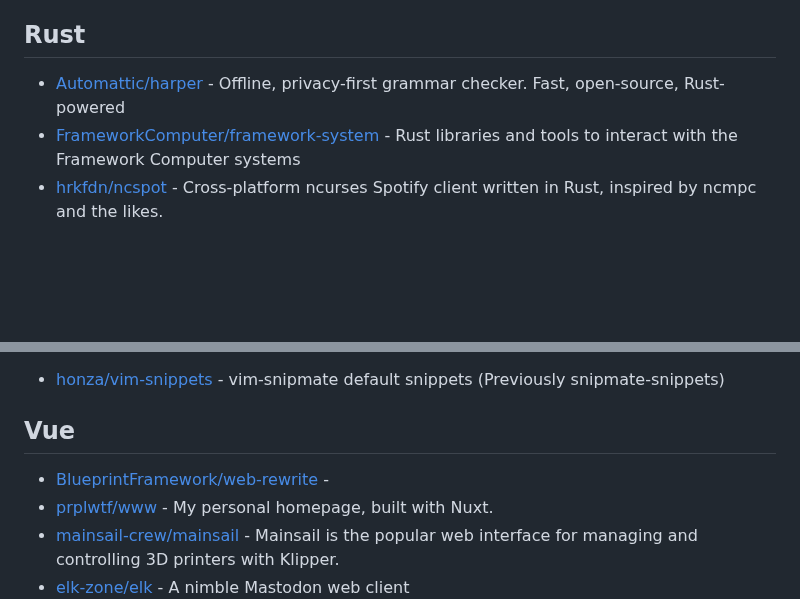
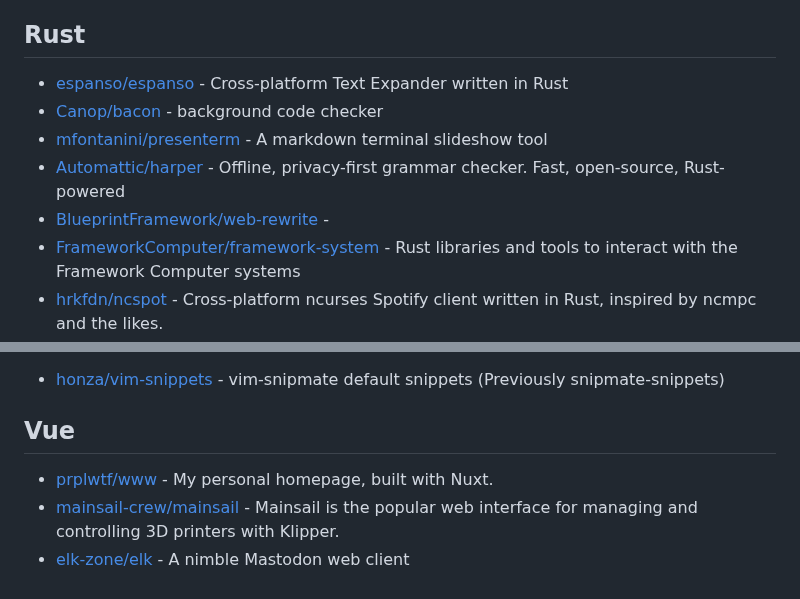
Before and after one commit to Ahwxorg/Ahwxorg, a Markdown page: AWESOME-STARS.md, 2 parts joined by grey strips. Drawn GitHub-style; blank space fills up the shorter version.

Commit message:
Update awesome stars

```diff
--- a/AWESOME-STARS.md
+++ b/AWESOME-STARS.md
@@ -429,7 +429,11 @@
 
 ## Rust
 
+- [espanso/espanso](https://github.com/espanso/espanso) - Cross-platform Text Expander written in Rust
+- [Canop/bacon](https://github.com/Canop/bacon) - background code checker
+- [mfontanini/presenterm](https://github.com/mfontanini/presenterm) - A markdown terminal slideshow tool
 - [Automattic/harper](https://github.com/Automattic/harper) - Offline, privacy-first grammar checker. Fast, open-source, Rust-powered
+- [BlueprintFramework/web-rewrite](https://github.com/BlueprintFramework/web-rewrite) -
 - [FrameworkComputer/framework-system](https://github.com/FrameworkComputer/framework-system) - Rust libraries and tools to interact with the Framework Computer systems
 - [hrkfdn/ncspot](https://github.com/hrkfdn/ncspot) - Cross-platform ncurses Spotify client written in Rust, inspired by ncmpc and the likes.
 - [stellophiliac/roboring](https://github.com/stellophiliac/roboring) - webring for robots
@@ -563,7 +567,6 @@
 
 ## Vue
 
-- [BlueprintFramework/web-rewrite](https://github.com/BlueprintFramework/web-rewrite) -
 - [prplwtf/www](https://github.com/prplwtf/www) - My personal homepage, built with Nuxt.
 - [mainsail-crew/mainsail](https://github.com/mainsail-crew/mainsail) - Mainsail is the popular web interface for managing and controlling 3D printers with Klipper.
 - [elk-zone/elk](https://github.com/elk-zone/elk) - A nimble Mastodon web client
```
